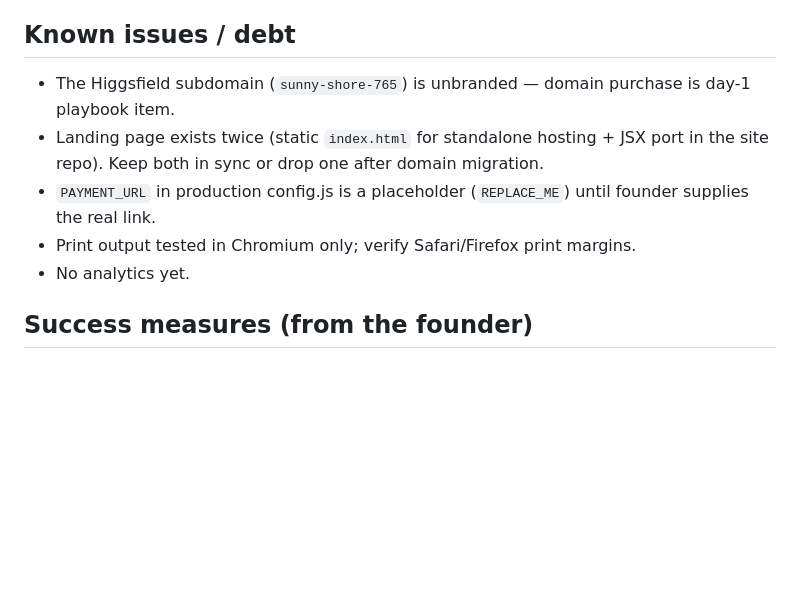
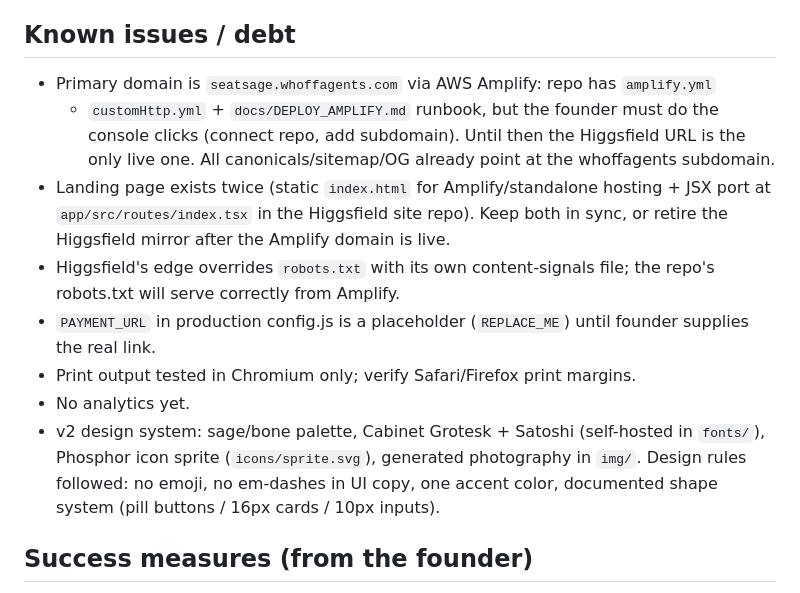
Before and after one commit to Wh0FF24/whoff-agents, a Markdown page: seatsage/docs/HANDOFF.md, the part around the change. Rendered like a GitHub page; blank space fills up the shorter version.

Commit message:
docs(seatsage): handoff updates for v2 design + Amplify domain plan
Co-Authored-By: Claude Fable 5 <noreply@anthropic.com>
Claude-Session: https://claude.ai/code/session_016wbZqJuF29VZa3PE3vVGSj

```diff
--- a/seatsage/docs/HANDOFF.md
+++ b/seatsage/docs/HANDOFF.md
@@ -73,14 +73,23 @@
 
 ## Known issues / debt
 
-- The Higgsfield subdomain (`sunny-shore-765`) is unbranded — domain purchase is day-1
-  playbook item.
-- Landing page exists twice (static `index.html` for standalone hosting + JSX port in
-  the site repo). Keep both in sync or drop one after domain migration.
+- Primary domain is `seatsage.whoffagents.com` via AWS Amplify: repo has `amplify.yml`
+  + `customHttp.yml` + `docs/DEPLOY_AMPLIFY.md` runbook, but the founder must do the
+  console clicks (connect repo, add subdomain). Until then the Higgsfield URL is the
+  only live one. All canonicals/sitemap/OG already point at the whoffagents subdomain.
+- Landing page exists twice (static `index.html` for Amplify/standalone hosting + JSX
+  port at `app/src/routes/index.tsx` in the Higgsfield site repo). Keep both in sync,
+  or retire the Higgsfield mirror after the Amplify domain is live.
+- Higgsfield's edge overrides `robots.txt` with its own content-signals file; the
+  repo's robots.txt will serve correctly from Amplify.
 - `PAYMENT_URL` in production config.js is a placeholder (`REPLACE_ME`) until founder
   supplies the real link.
 - Print output tested in Chromium only; verify Safari/Firefox print margins.
 - No analytics yet.
+- v2 design system: sage/bone palette, Cabinet Grotesk + Satoshi (self-hosted in
+  `fonts/`), Phosphor icon sprite (`icons/sprite.svg`), generated photography in
+  `img/`. Design rules followed: no emoji, no em-dashes in UI copy, one accent color,
+  documented shape system (pill buttons / 16px cards / 10px inputs).
 
 ## Success measures (from the founder)
 
```
